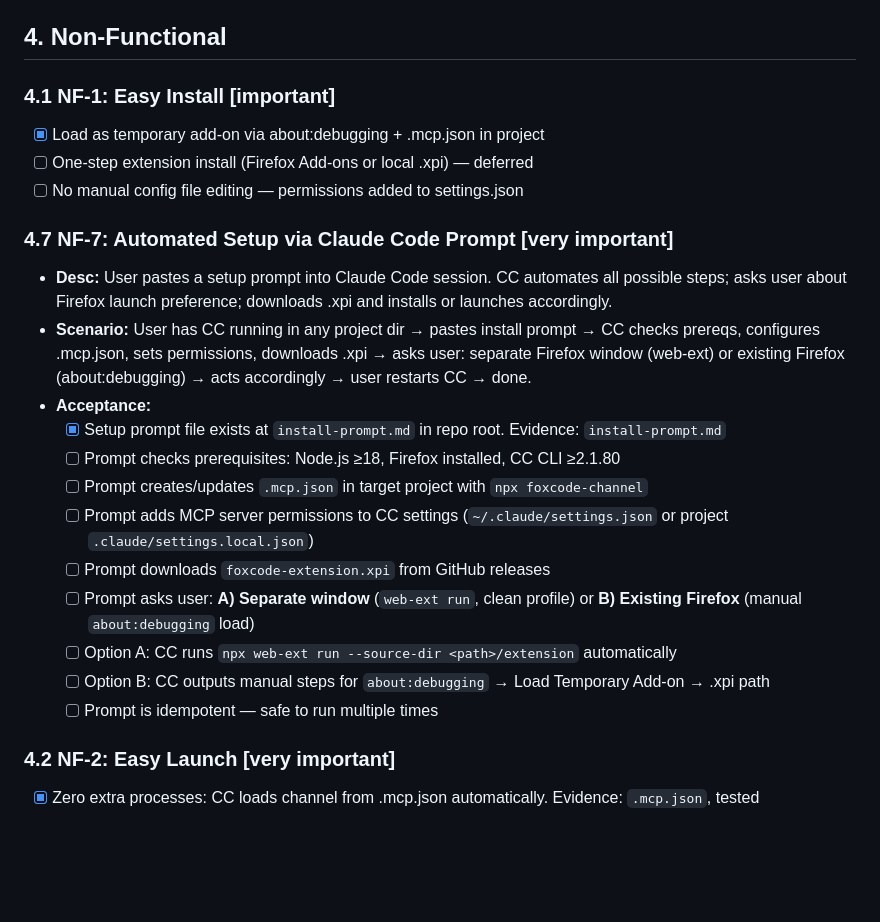
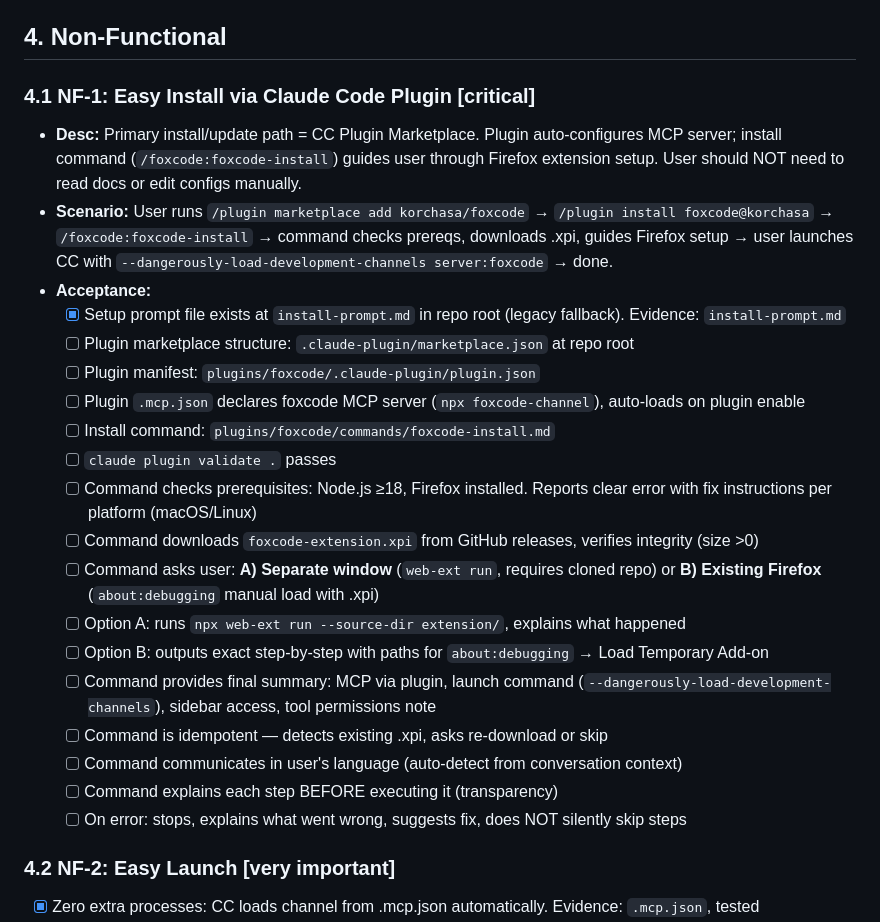
Before and after one commit to korchasa/foxcode, a Markdown page: documents/requirements.md, the part around the change. Drawn GitHub-style; blank space fills up the shorter version.

Commit message:
docs(install): rewrite NF-1 for CC plugin marketplace distribution
Replace manual install-prompt approach with CC Plugin Marketplace as primary
install path. NF-1 rewritten with 16 acceptance criteria for plugin structure,
install command, and guided Firefox setup. Add repo structure tree and plugin
distribution decisions to AGENTS.md. Add "Verify Before Claiming Risk"
planning rule.

Co-Authored-By: Claude Opus 4.6 (1M context) <noreply@anthropic.com>

```diff
--- a/documents/requirements.md
+++ b/documents/requirements.md
@@ -70,24 +70,26 @@
 
 ## 4. Non-Functional
 
-### 4.1 NF-1: Easy Install [important]
-- [x] Load as temporary add-on via about:debugging + .mcp.json in project
-- [ ] One-step extension install (Firefox Add-ons or local .xpi) — deferred
-- [ ] No manual config file editing — permissions added to settings.json
-
-### 4.7 NF-7: Automated Setup via Claude Code Prompt [very important]
-- **Desc:** User pastes a setup prompt into Claude Code session. CC automates all possible steps; asks user about Firefox launch preference; downloads .xpi and installs or launches accordingly.
-- **Scenario:** User has CC running in any project dir → pastes install prompt → CC checks prereqs, configures .mcp.json, sets permissions, downloads .xpi → asks user: separate Firefox window (web-ext) or existing Firefox (about:debugging) → acts accordingly → user restarts CC → done.
+### 4.1 NF-1: Easy Install via Claude Code Plugin [critical]
+- **Desc:** Primary install/update path = CC Plugin Marketplace. Plugin auto-configures MCP server; install command (`/foxcode:foxcode-install`) guides user through Firefox extension setup. User should NOT need to read docs or edit configs manually.
+- **Scenario:** User runs `/plugin marketplace add korchasa/foxcode` → `/plugin install foxcode@korchasa` → `/foxcode:foxcode-install` → command checks prereqs, downloads .xpi, guides Firefox setup → user launches CC with `--dangerously-load-development-channels server:foxcode` → done.
 - **Acceptance:**
-  - [x] Setup prompt file exists at `install-prompt.md` in repo root. Evidence: `install-prompt.md`
-  - [ ] Prompt checks prerequisites: Node.js ≥18, Firefox installed, CC CLI ≥2.1.80
-  - [ ] Prompt creates/updates `.mcp.json` in target project with `npx foxcode-channel`
-  - [ ] Prompt adds MCP server permissions to CC settings (`~/.claude/settings.json` or project `.claude/settings.local.json`)
-  - [ ] Prompt downloads `foxcode-extension.xpi` from GitHub releases
-  - [ ] Prompt asks user: **A) Separate window** (`web-ext run`, clean profile) or **B) Existing Firefox** (manual `about:debugging` load)
-  - [ ] Option A: CC runs `npx web-ext run --source-dir <path>/extension` automatically
-  - [ ] Option B: CC outputs manual steps for `about:debugging` → Load Temporary Add-on → .xpi path
-  - [ ] Prompt is idempotent — safe to run multiple times
+  - [x] Setup prompt file exists at `install-prompt.md` in repo root (legacy fallback). Evidence: `install-prompt.md`
+  - [ ] Plugin marketplace structure: `.claude-plugin/marketplace.json` at repo root
+  - [ ] Plugin manifest: `plugins/foxcode/.claude-plugin/plugin.json`
+  - [ ] Plugin `.mcp.json` declares foxcode MCP server (`npx foxcode-channel`), auto-loads on plugin enable
+  - [ ] Install command: `plugins/foxcode/commands/foxcode-install.md`
+  - [ ] `claude plugin validate .` passes
+  - [ ] Command checks prerequisites: Node.js ≥18, Firefox installed. Reports clear error with fix instructions per platform (macOS/Linux)
+  - [ ] Command downloads `foxcode-extension.xpi` from GitHub releases, verifies integrity (size >0)
+  - [ ] Command asks user: **A) Separate window** (`web-ext run`, requires cloned repo) or **B) Existing Firefox** (`about:debugging` manual load with .xpi)
+  - [ ] Option A: runs `npx web-ext run --source-dir extension/`, explains what happened
+  - [ ] Option B: outputs exact step-by-step with paths for `about:debugging` → Load Temporary Add-on
+  - [ ] Command provides final summary: MCP via plugin, launch command (`--dangerously-load-development-channels`), sidebar access, tool permissions note
+  - [ ] Command is idempotent — detects existing .xpi, asks re-download or skip
+  - [ ] Command communicates in user's language (auto-detect from conversation context)
+  - [ ] Command explains each step BEFORE executing it (transparency)
+  - [ ] On error: stops, explains what went wrong, suggests fix, does NOT silently skip steps
 
 ### 4.2 NF-2: Easy Launch [very important]
 - [x] Zero extra processes: CC loads channel from .mcp.json automatically. Evidence: `.mcp.json`, tested
```
Also changed, not shown: AGENTS.md (+25 -0 lines).
